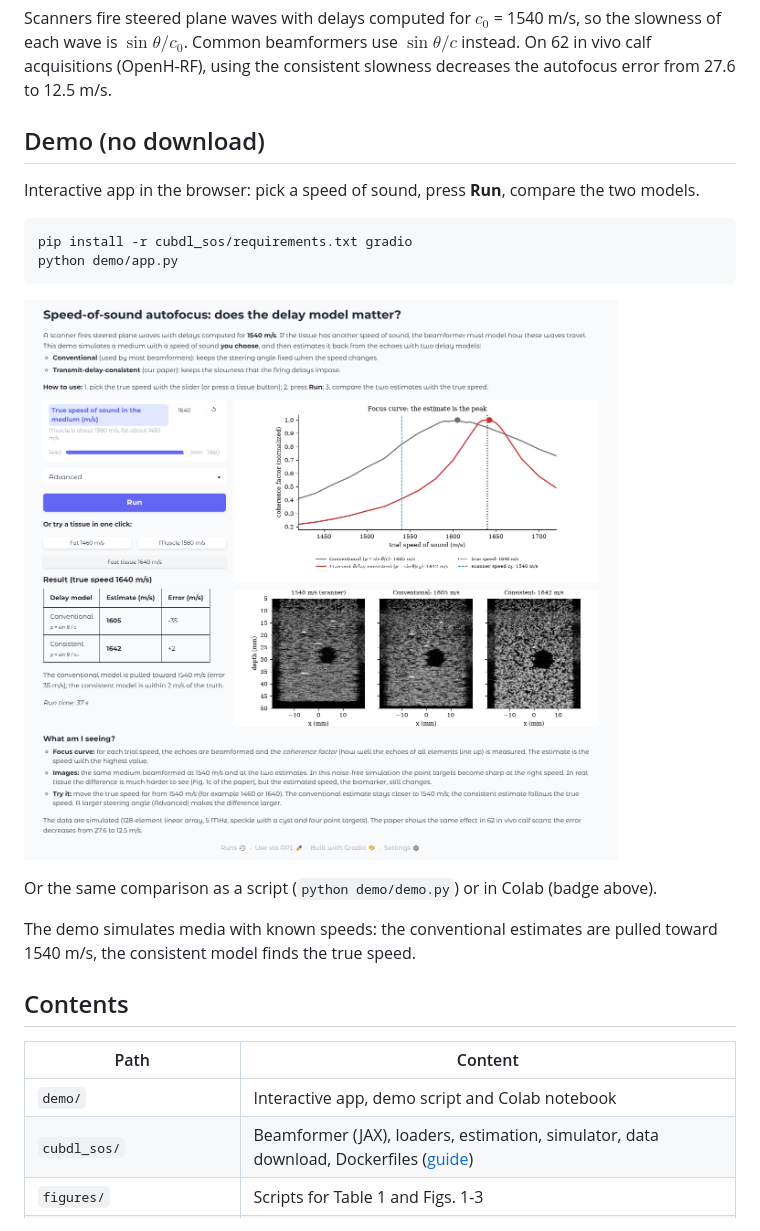
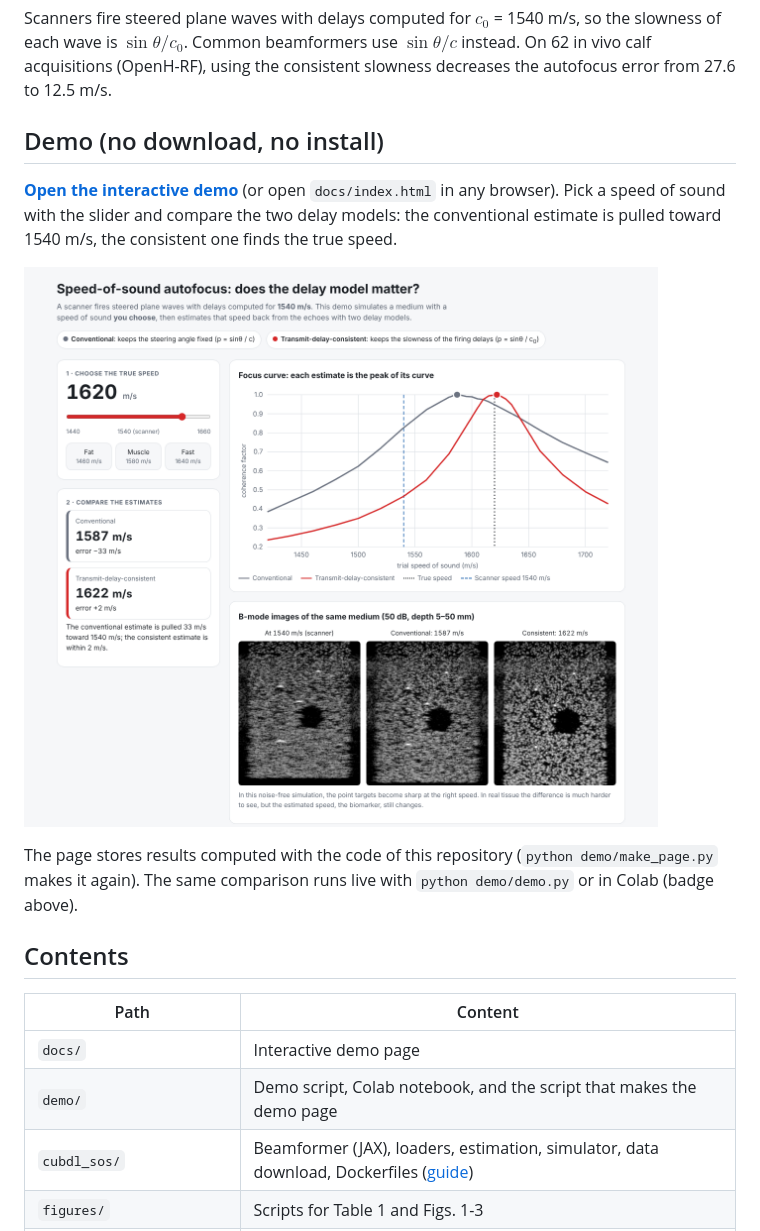
Before and after one commit to sdehury34/sos-autofocus, a Markdown page: README.md, the part around the change. Drawn GitHub-style; pictures changed too: demo/app_screenshot.png (deleted), docs/screenshot.png (added).

````diff
--- a/README.md
+++ b/README.md
@@ -10,27 +10,23 @@ wave is $\sin\theta/c_0$. Common beamformers use $\sin\theta/c$ instead. On 62 i
 acquisitions (OpenH-RF), using the consistent slowness decreases the autofocus error from 27.6 to
 12.5 m/s.
 
-## Demo (no download)
+## Demo (no download, no install)
 
-Interactive app in the browser: pick a speed of sound, press **Run**, compare the two models.
+**[Open the interactive demo](https://sdehury34.github.io/sos-autofocus/)** (or open `docs/index.html`
+in any browser). Pick a speed of sound with the slider and compare the two delay models: the
+conventional estimate is pulled toward 1540 m/s, the consistent one finds the true speed.
 
-```bash
-pip install -r cubdl_sos/requirements.txt gradio
-python demo/app.py
-```
+![Interactive demo](docs/screenshot.png)
 
-![Interactive demo](demo/app_screenshot.png)
-
-Or the same comparison as a script (`python demo/demo.py`) or in Colab (badge above).
-
-The demo simulates media with known speeds: the conventional estimates are pulled toward 1540 m/s,
-the consistent model finds the true speed.
+The page stores results computed with the code of this repository (`python demo/make_page.py`
+makes it again). The same comparison runs live with `python demo/demo.py` or in Colab (badge above).
 
 ## Contents
 
 | Path | Content |
 |---|---|
-| `demo/` | Interactive app, demo script and Colab notebook |
+| `docs/` | Interactive demo page |
+| `demo/` | Demo script, Colab notebook, and the script that makes the demo page |
 | `cubdl_sos/` | Beamformer (JAX), loaders, estimation, simulator, data download, Dockerfiles ([guide](cubdl_sos/README.md)) |
 | `figures/` | Scripts for Table 1 and Figs. 1-3 |
 | `data/openh_rf/results_*` | Calf results used in the paper |
````
Also changed, not shown: 5 other files.
